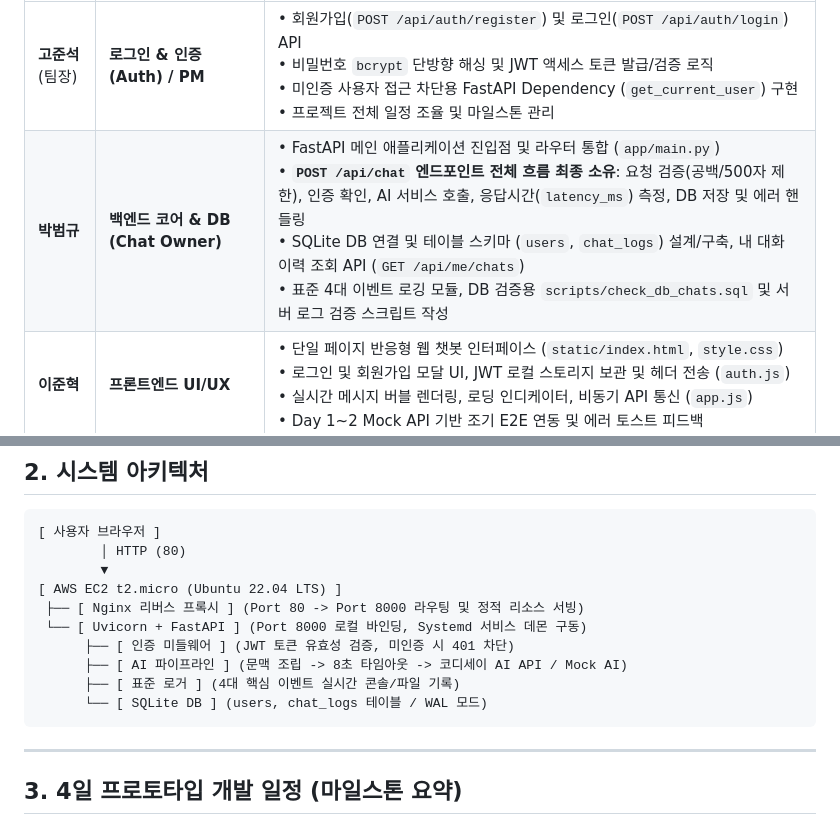
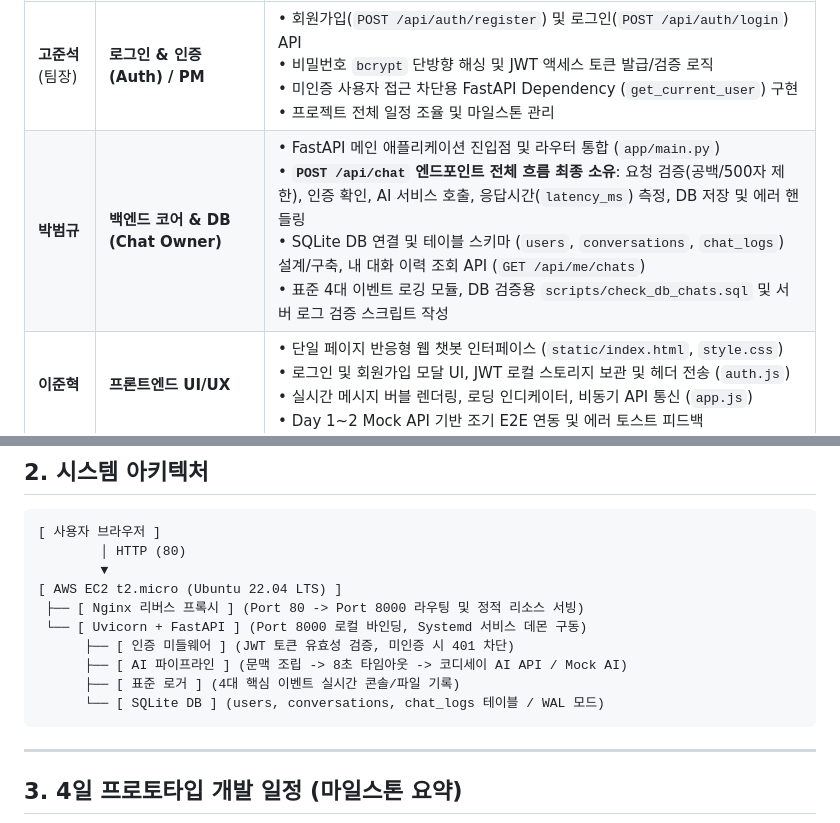
Before and after one commit to AI-SW-Basic-B7-1/7-1, a Markdown page: README.md, 2 parts joined by grey strips. Drawn GitHub-style.

````diff
--- a/README.md
+++ b/README.md
@@ -12,7 +12,7 @@
 | 팀원 | 담당 역할 | 세부 업무 내용 및 기여 영역 |
 | :--- | :--- | :--- |
 | **고준석** (팀장) | **로그인 & 인증 (Auth) / PM** | • 회원가입(`POST /api/auth/register`) 및 로그인(`POST /api/auth/login`) API<br>• 비밀번호 `bcrypt` 단방향 해싱 및 JWT 액세스 토큰 발급/검증 로직<br>• 미인증 사용자 접근 차단용 FastAPI Dependency (`get_current_user`) 구현<br>• 프로젝트 전체 일정 조율 및 마일스톤 관리 |
-| **박범규** | **백엔드 코어 & DB (Chat Owner)** | • FastAPI 메인 애플리케이션 진입점 및 라우터 통합 (`app/main.py`)<br>• **`POST /api/chat` 엔드포인트 전체 흐름 최종 소유**: 요청 검증(공백/500자 제한), 인증 확인, AI 서비스 호출, 응답시간(`latency_ms`) 측정, DB 저장 및 에러 핸들링<br>• SQLite DB 연결 및 테이블 스키마 (`users`, `chat_logs`) 설계/구축, 내 대화 이력 조회 API (`GET /api/me/chats`)<br>• 표준 4대 이벤트 로깅 모듈, DB 검증용 `scripts/check_db_chats.sql` 및 서버 로그 검증 스크립트 작성 |
+| **박범규** | **백엔드 코어 & DB (Chat Owner)** | • FastAPI 메인 애플리케이션 진입점 및 라우터 통합 (`app/main.py`)<br>• **`POST /api/chat` 엔드포인트 전체 흐름 최종 소유**: 요청 검증(공백/500자 제한), 인증 확인, AI 서비스 호출, 응답시간(`latency_ms`) 측정, DB 저장 및 에러 핸들링<br>• SQLite DB 연결 및 테이블 스키마 (`users`, `conversations`, `chat_logs`) 설계/구축, 내 대화 이력 조회 API (`GET /api/me/chats`)<br>• 표준 4대 이벤트 로깅 모듈, DB 검증용 `scripts/check_db_chats.sql` 및 서버 로그 검증 스크립트 작성 |
 | **이준혁** | **프론트엔드 UI/UX** | • 단일 페이지 반응형 웹 챗봇 인터페이스 (`static/index.html`, `style.css`)<br>• 로그인 및 회원가입 모달 UI, JWT 로컬 스토리지 보관 및 헤더 전송 (`auth.js`)<br>• 실시간 메시지 버블 렌더링, 로딩 인디케이터, 비동기 API 통신 (`app.js`)<br>• Day 1~2 Mock API 기반 조기 E2E 연동 및 에러 토스트 피드백 |
 | **차종민** | **AI 파이프라인 (Service Provider)** | • **웹/DB 의존성이 배제된 순수 비동기 함수 모듈**(`app/ai_service.py`: `generate_chat_response`) 제공<br>• 최근 대화 3~5쌍을 조합하는 슬라이딩 윈도우 문맥(Context) 유지 전략 구현<br>• 8.0초 타임아웃 예외 핸들링 및 서버 프로세스 다운 방지 로직 (504 반환 규격 준수)<br>• 외부 키 미설정 시에도 시연 및 평가가 가능한 내장 Mock AI 엔진 구현 |
 
@@ -30,7 +30,7 @@
       ├── [ 인증 미들웨어 ] (JWT 토큰 유효성 검증, 미인증 시 401 차단)
       ├── [ AI 파이프라인 ] (문맥 조립 -> 8초 타임아웃 -> 코디세이 AI API / Mock AI)
       ├── [ 표준 로거 ] (4대 핵심 이벤트 실시간 콘솔/파일 기록)
-      └── [ SQLite DB ] (users, chat_logs 테이블 / WAL 모드)
+      └── [ SQLite DB ] (users, conversations, chat_logs 테이블 / WAL 모드)
 ```
 
 ---
````
Also changed, not shown: other parts of README.md (+16 -7 lines).
